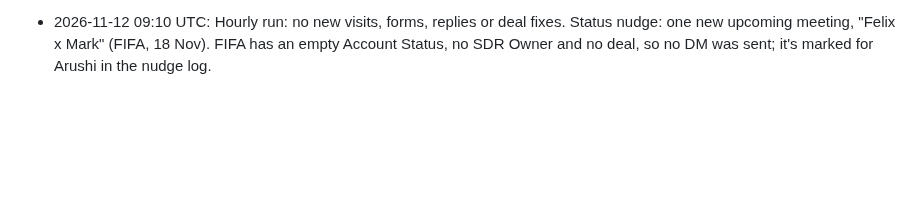
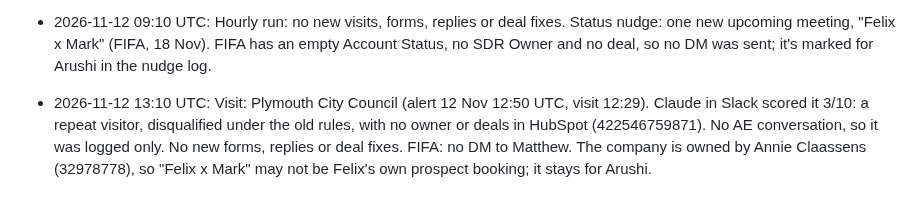
Before and after one commit to arushi0101/inploi-sdr-portal, a Markdown page: docs/inbound-visits-log.md, the part around the change. Rendered like a GitHub page; blank space fills up the shorter version.

Commit message:
Hourly 13:06 run: Plymouth CC 3/10 logged; FIFA kept for Arushi
Co-Authored-By: Claude Opus 5.5 <noreply@anthropic.com>
Claude-Session: https://claude.ai/code/session_019kCRiMhe627L7pF9HHGcri

```diff
--- a/docs/inbound-visits-log.md
+++ b/docs/inbound-visits-log.md
@@ -32,3 +32,4 @@
 - 2026-11-11 17:44 UTC: End of day: posted the #inbound-visits round-up (1 visit, 0 ICP: Newham Foundation; ts 1794419041.060889) and the #inbound-leads round-up (no forms today, thanks to Nikita and Evan for their feedback; ts 1794419041.471159). No HubSpot changes. Today's feedback: Nikita said Software Finder isn't worth pursuing; Evan flagged the AJ Bell in-meeting audit, which led to the AE-conversation rule; Evan acknowledged the Maki & Ramen handover to Jason.
 - 2026-11-11 19:10 UTC: Visit: Newham Foundation again (alert ts 1794419440.012869, 17:39 visit via jobs.wagamama.uk). Claude in Slack scored it 1/10 (no staff, job seeker likely) and there's no AE conversation, so it was logged only, with no post. No new forms, replies or deal moves. Deal hygiene: AIG, The Collaboration, MHA - Tribepad and Boots have no SDR credit, but they're customer/expansion deals with no #grwth booking post, so no change. The meeting nudge was skipped because it's outside 09:00–17:30.
 - 2026-11-12 09:10 UTC: Hourly run: no new visits, forms, replies or deal fixes. Status nudge: one new upcoming meeting, "Felix x Mark" (FIFA, 18 Nov). FIFA has an empty Account Status, no SDR Owner and no deal, so no DM was sent; it's marked for Arushi in the nudge log.
+- 2026-11-12 13:10 UTC: Visit: Plymouth City Council (alert 12 Nov 12:50 UTC, visit 12:29). Claude in Slack scored it 3/10: a repeat visitor, disqualified under the old rules, with no owner or deals in HubSpot (422546759871). No AE conversation, so it was logged only. No new forms, replies or deal fixes. FIFA: no DM to Matthew. The company is owned by Annie Claassens (32978778), so "Felix x Mark" may not be Felix's own prospect booking; it stays for Arushi.
```
